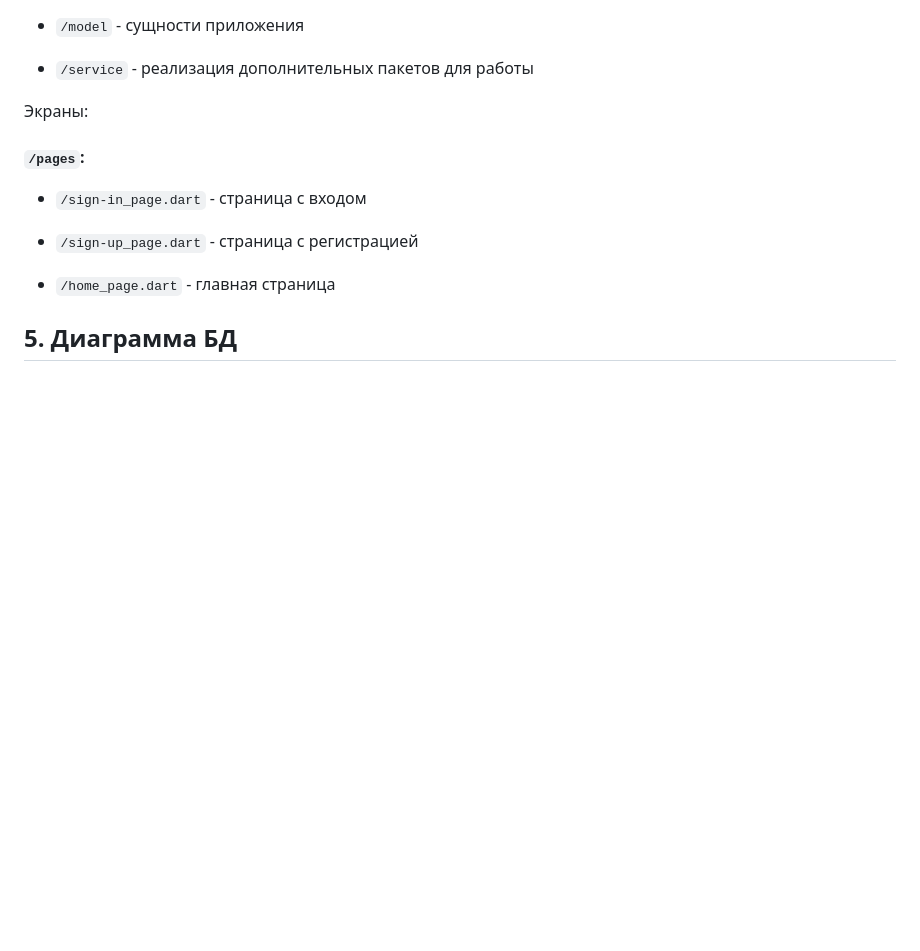
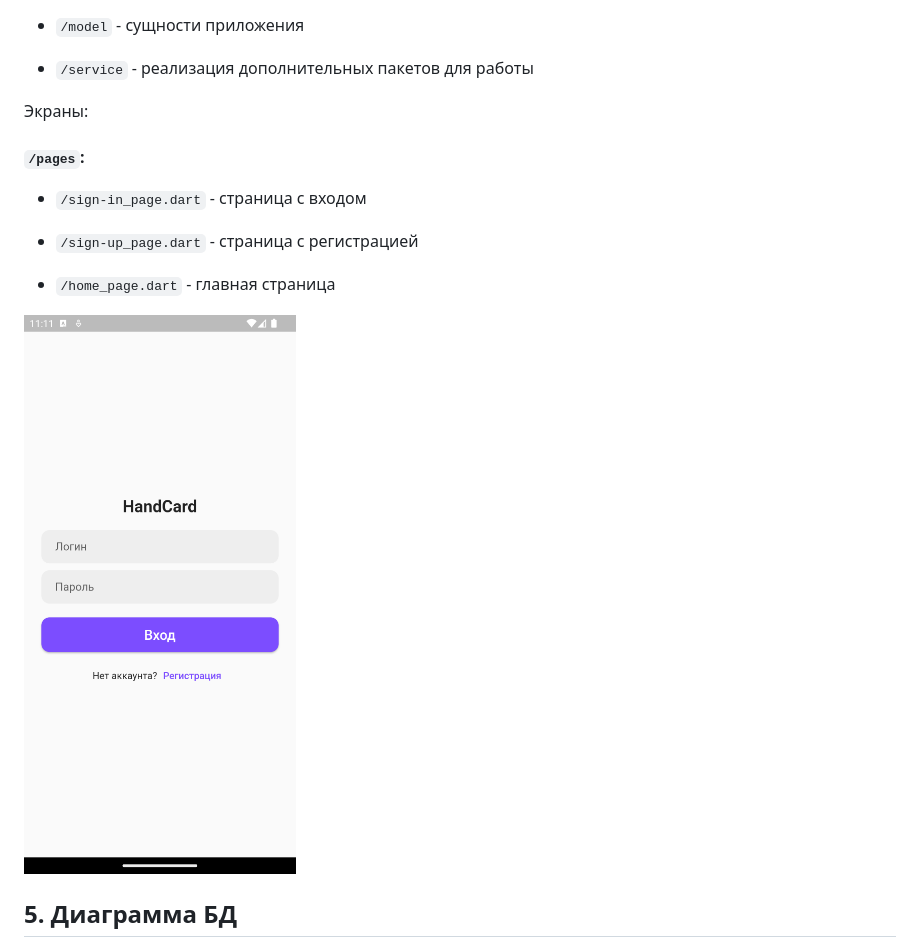
Before and after one commit to vladjong/hand_card, a Markdown page: README.md, the part around the change. Drawn GitHub-style; pictures changed too: resource/sign-in.png (added); blank space fills up the shorter version.

Commit message:
Добавил экран

```diff
--- a/README.md
+++ b/README.md
@@ -140,6 +140,8 @@
 - `/sign-up_page.dart` - страница с регистрацией
 
 - `/home_page.dart` - главная страница
+
+![sign](resource/sign-in.png)
 
 ## 5. Диаграмма БД
 
```
